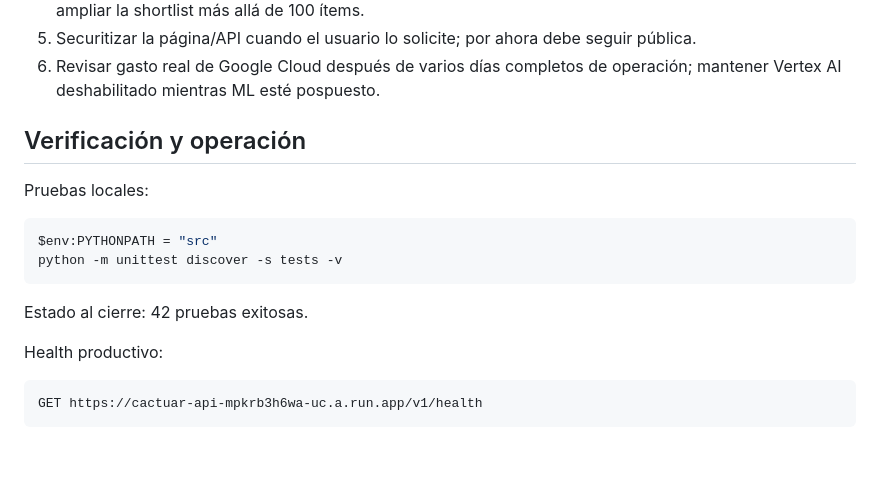
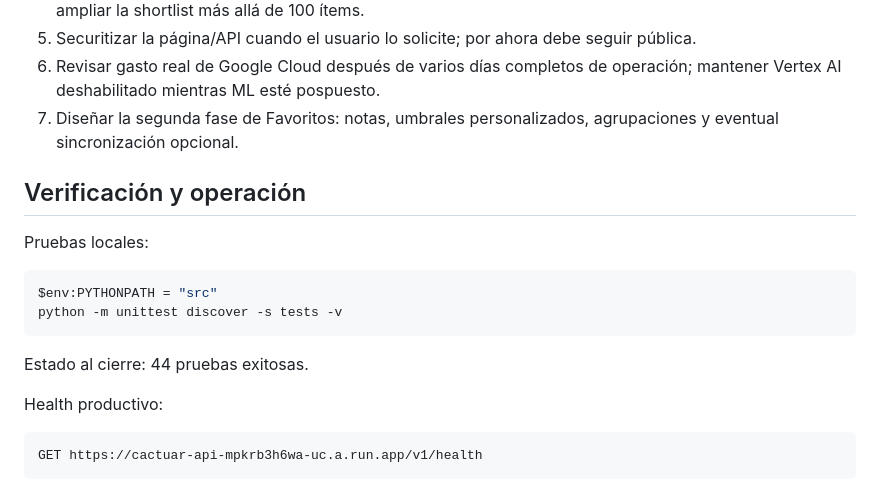
Before and after one commit to Psilvacompag/cactuar-gil-intelligence, a Markdown page: docs/SESSION_HANDOFF.md, the part around one of its changes. GitHub-like rendering; blank space fills up the shorter version.

````diff
--- a/docs/SESSION_HANDOFF.md
+++ b/docs/SESSION_HANDOFF.md
@@ -258,6 +281,8 @@ Caso de regresión verificado:
    pública.
 6. Revisar gasto real de Google Cloud después de varios días completos de operación;
    mantener Vertex AI deshabilitado mientras ML esté pospuesto.
+7. Diseñar la segunda fase de Favoritos: notas, umbrales personalizados,
+   agrupaciones y eventual sincronización opcional.
 
 ## Verificación y operación
 
@@ -268,7 +293,7 @@ $env:PYTHONPATH = "src"
 python -m unittest discover -s tests -v
 ```
 
-Estado al cierre: 42 pruebas exitosas.
+Estado al cierre: 44 pruebas exitosas.
 
 Health productivo:
 
````
Also changed, not shown: other parts of docs/SESSION_HANDOFF.md (+31 -7 lines), docs/CLOUD_OPERATIONS.md (+6 -0 lines).
